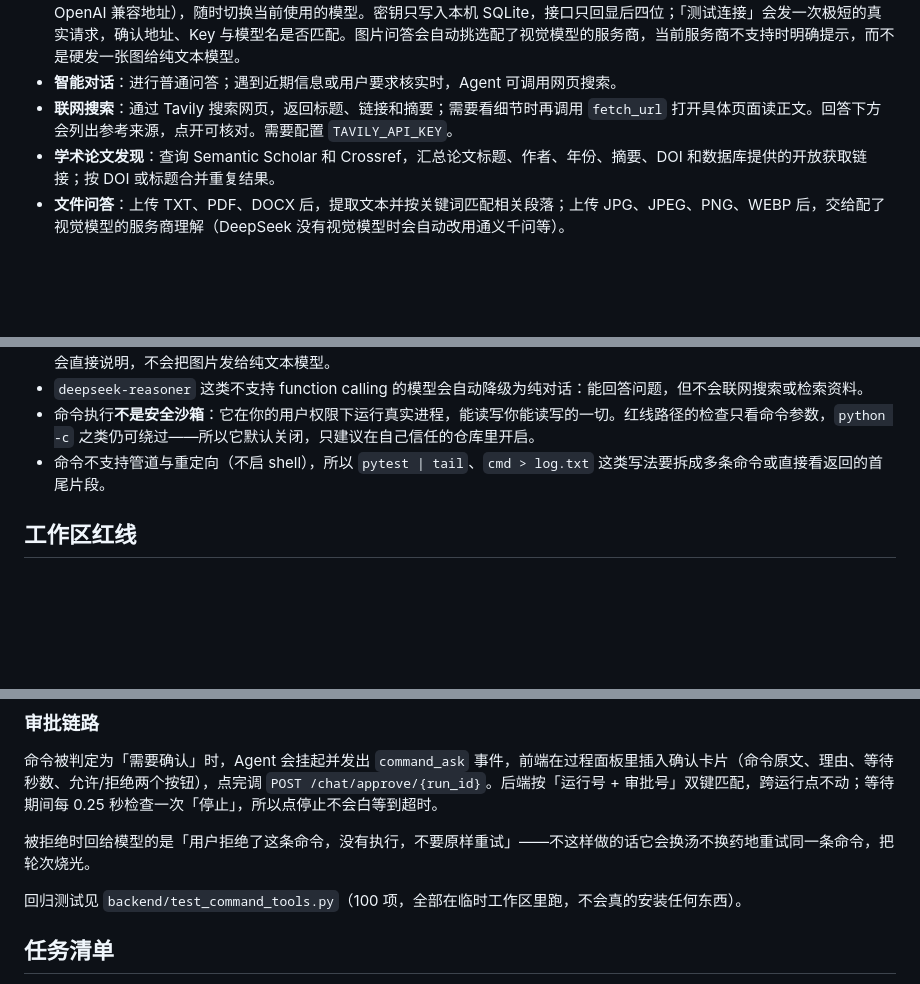
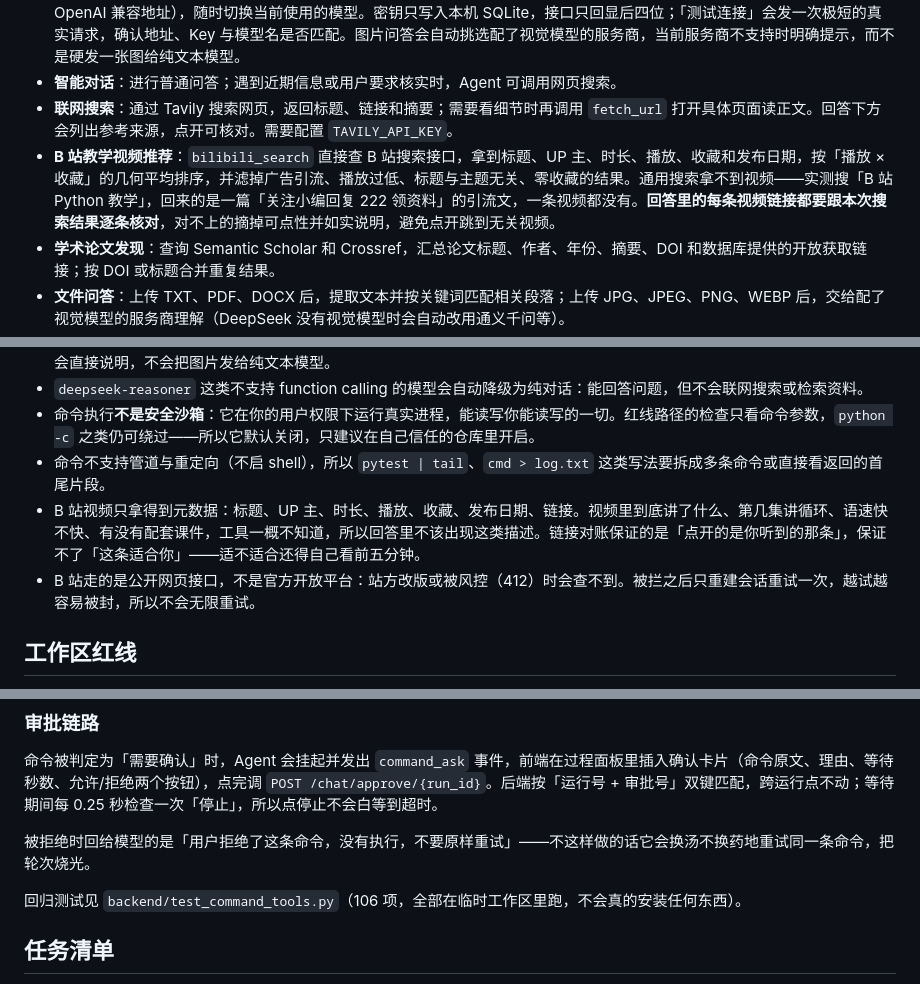
Before and after one commit to cxh-1011/Zhiwei-workspace, a Markdown page: README.md, 3 parts joined by grey strips. GitHub-like rendering; blank space fills up the shorter version.

```diff
--- a/README.md
+++ b/README.md
@@ -11,6 +11,7 @@
 - **模型与 API Key 管理**：在页面上添加多个服务商（预设含通义千问、DeepSeek、OpenAI、智谱 GLM、Kimi，也可填任意 OpenAI 兼容地址），随时切换当前使用的模型。密钥只写入本机 SQLite，接口只回显后四位；「测试连接」会发一次极短的真实请求，确认地址、Key 与模型名是否匹配。图片问答会自动挑选配了视觉模型的服务商，当前服务商不支持时明确提示，而不是硬发一张图给纯文本模型。
 - **智能对话**：进行普通问答；遇到近期信息或用户要求核实时，Agent 可调用网页搜索。
 - **联网搜索**：通过 Tavily 搜索网页，返回标题、链接和摘要；需要看细节时再调用 `fetch_url` 打开具体页面读正文。回答下方会列出参考来源，点开可核对。需要配置 `TAVILY_API_KEY`。
+- **B 站教学视频推荐**：`bilibili_search` 直接查 B 站搜索接口，拿到标题、UP 主、时长、播放、收藏和发布日期，按「播放 × 收藏」的几何平均排序，并滤掉广告引流、播放过低、标题与主题无关、零收藏的结果。通用搜索拿不到视频——实测搜「B 站 Python 教学」，回来的是一篇「关注小编回复 222 领资料」的引流文，一条视频都没有。**回答里的每条视频链接都要跟本次搜索结果逐条核对**，对不上的摘掉可点性并如实说明，避免点开跳到无关视频。
 - **学术论文发现**：查询 Semantic Scholar 和 Crossref，汇总论文标题、作者、年份、摘要、DOI 和数据库提供的开放获取链接；按 DOI 或标题合并重复结果。
 - **文件问答**：上传 TXT、PDF、DOCX 后，提取文本并按关键词匹配相关段落；上传 JPG、JPEG、PNG、WEBP 后，交给配了视觉模型的服务商理解（DeepSeek 没有视觉模型时会自动改用通义千问等）。
 - **论文助手**：上传 PDF 后提取全文、切分文本、调用 DashScope Embedding 建立 FAISS 索引；针对当前论文提问时检索相关原文片段，再由模型组织回答。当前只保留一篇活动论文索引。
@@ -240,6 +249,8 @@ FastAPI 的 `/docs` 接口文档需要先登录。前端也支持 `/api/` 前缀
 - `deepseek-reasoner` 这类不支持 function calling 的模型会自动降级为纯对话：能回答问题，但不会联网搜索或检索资料。
 - 命令执行**不是安全沙箱**：它在你的用户权限下运行真实进程，能读写你能读写的一切。红线路径的检查只看命令参数，`python -c` 之类仍可绕过——所以它默认关闭，只建议在自己信任的仓库里开启。
 - 命令不支持管道与重定向（不启 shell），所以 `pytest | tail`、`cmd > log.txt` 这类写法要拆成多条命令或直接看返回的首尾片段。
+- B 站视频只拿得到元数据：标题、UP 主、时长、播放、收藏、发布日期、链接。视频里到底讲了什么、第几集讲循环、语速快不快、有没有配套课件，工具一概不知道，所以回答里不该出现这类描述。链接对账保证的是「点开的是你听到的那条」，保证不了「这条适合你」——适不适合还得自己看前五分钟。
+- B 站走的是公开网页接口，不是官方开放平台：站方改版或被风控（412）时会查不到。被拦之后只重建会话重试一次，越试越容易被封，所以不会无限重试。
 
 ## 工作区红线
 
@@ -292,7 +303,7 @@ FastAPI 的 `/docs` 接口文档需要先登录。前端也支持 `/api/` 前缀
 
 被拒绝时回给模型的是「用户拒绝了这条命令，没有执行，不要原样重试」——不这样做的话它会换汤不换药地重试同一条命令，把轮次烧光。
 
-回归测试见 `backend/test_command_tools.py`（100 项，全部在临时工作区里跑，不会真的安装任何东西）。
+回归测试见 `backend/test_command_tools.py`（106 项，全部在临时工作区里跑，不会真的安装任何东西）。
 
 ## 任务清单
 
```
Also changed, not shown: other parts of README.md (+37 -7 lines).
